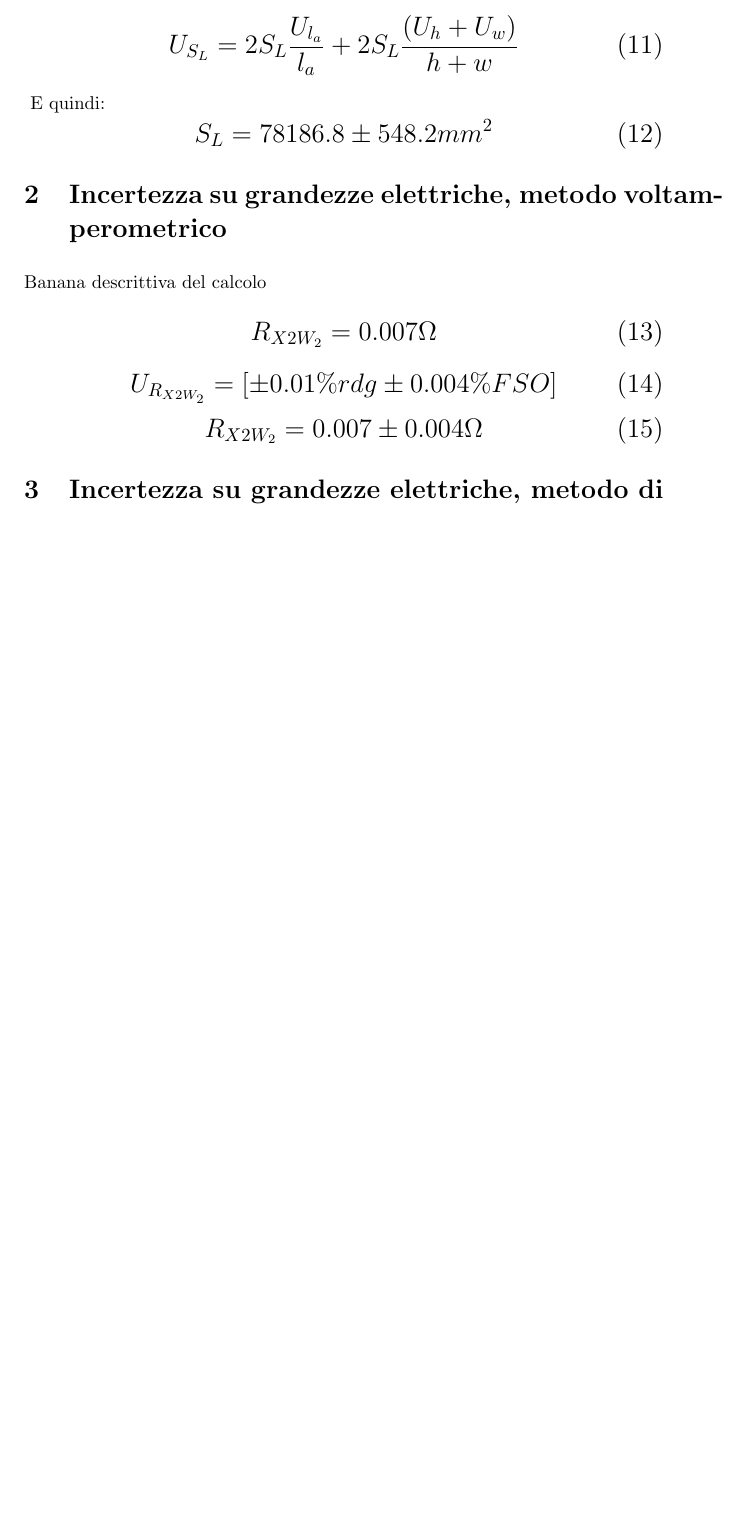
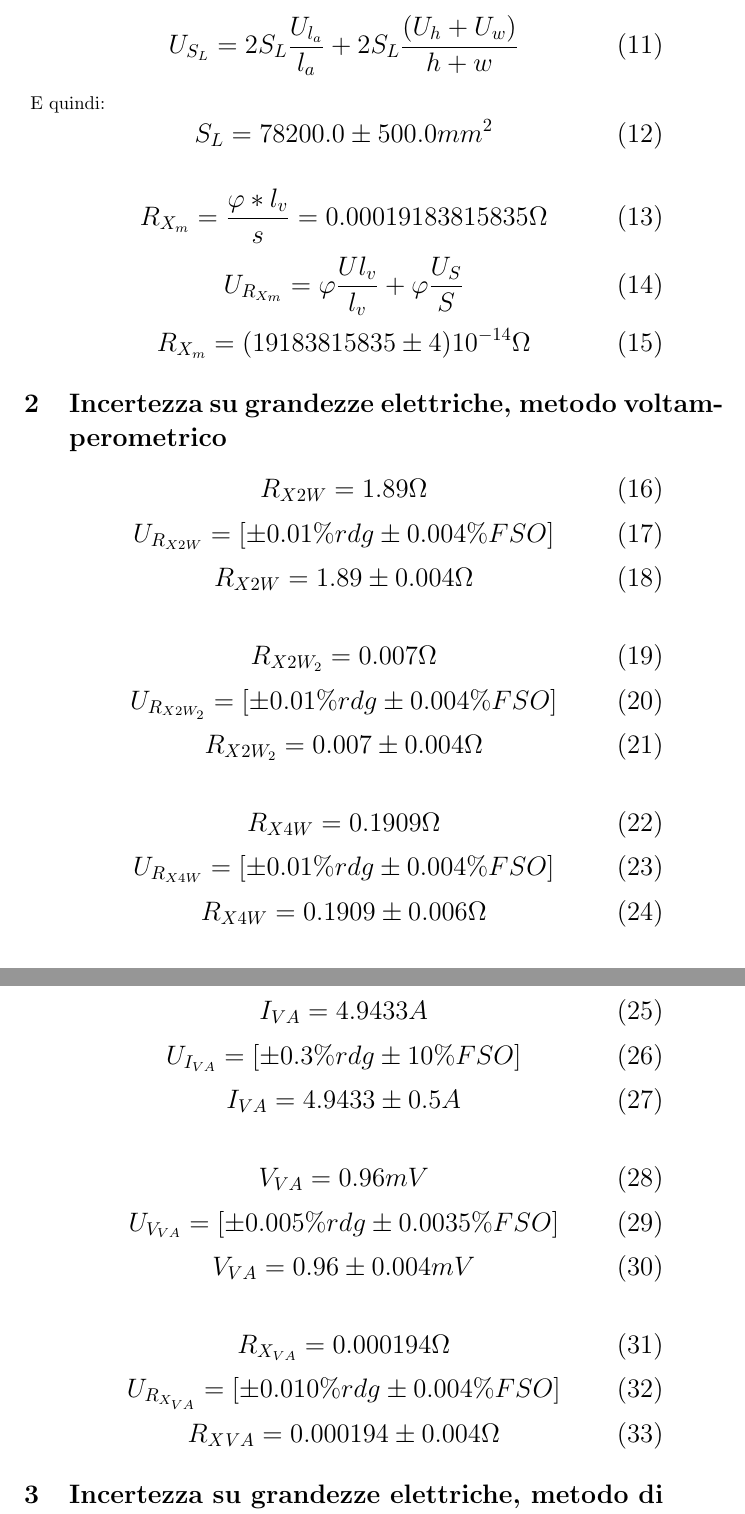
Before and after one commit to lopsandrea/foundations-of-measurement, a LaTeX document (laboratory_2/Relazione_1.tex): part of page 2 of 2 before the commit and two parts of pages 2 and 3 of 3 after it, the two joined at a grey line, cut so that both start at the same text, the shorter picture padded with empty space. Compiled offline with pdfLaTeX.

Commit message:
finit 2 parte

```diff
--- a/laboratory_2/Relazione_1.tex
+++ b/laboratory_2/Relazione_1.tex
@@ -80,13 +80,36 @@ Con relativa incertezza:
 E quindi:
 \begin{Large}
 	\begin{equation}
-		S_L =78186.8\pm 548.2mm^2
+		S_L =78200.0\pm 500.0mm^2
+	 \end{equation}
+\end{Large}
+
+\begin{Large}
+	\begin{equation}
+		R_{X_{m}} =\frac{\varphi*l_v}{s}= 0.00019183815835 \Omega
+	 \end{equation}
+	\begin{equation}
+		U_{R_{X_{m}}} = \varphi\frac{U{l_v}}{l_v}+\varphi\frac{U_{S}}{S}
+	 \end{equation}
+	 \begin{equation}
+		R_{X_{m}} = (19183815835 \pm 4)10^{-14} \Omega
 	 \end{equation}
 \end{Large}
 
 \section {Incertezza su grandezze elettriche, metodo voltamperometrico}
 
-Banana descrittiva del calcolo
+\begin{Large}
+	\begin{equation}
+		R_{X2W}= 1.89 \Omega
+	\end{equation}
+	\begin{equation}
+		U_{R_{X2W}} = [\pm 0.01\%rdg \pm 0.004\% FSO]
+	 \end{equation}
+	 \begin{equation}
+		R_{X2W} = 1.89 \pm 0.004 \Omega
+	 \end{equation}
+\end{Large}
+
 \begin{Large}
 	\begin{equation}
 		R_{X2W_{2}} = 0.007 \Omega
@@ -96,6 +119,54 @@ Banana descrittiva del calcolo
 	 \end{equation}
 	 \begin{equation}
 		R_{X2W_{2}} = 0.007 \pm 0.004 \Omega
+	 \end{equation}
+\end{Large}
+
+\begin{Large}
+	\begin{equation}
+		R_{X4W}= 0.1909 \Omega
+	\end{equation}
+	\begin{equation}
+		U_{R_{X4W}} = [\pm 0.01\%rdg \pm 0.004\% FSO]
+	 \end{equation}
+	 \begin{equation}
+		R_{X4W} = 0.1909\pm 0.006 \Omega
+	 \end{equation}
+\end{Large}
+
+\begin{Large}
+	\begin{equation}
+		I_{VA}= 4.9433 A
+	\end{equation}
+	\begin{equation}
+		U_{I_{VA}} = [\pm 0.3\%rdg \pm 10\% FSO]
+	 \end{equation}
+	 \begin{equation}
+		I_{VA} = 4.9433 \pm 0.5 A
+	 \end{equation}
+\end{Large}
+
+\begin{Large}
+	\begin{equation}
+		V_{VA}= 0.96 mV
+	\end{equation}
+	\begin{equation}
+		U_{V_{VA}} = [\pm 0.005\%rdg \pm 0.0035\% FSO]
+	 \end{equation}
+	 \begin{equation}
+		V_{VA} = 0.96 \pm 0.004 mV
+	 \end{equation}
+\end{Large}
+
+\begin{Large}
+	\begin{equation}
+		R_{X_{VA}}= 0.000194 \Omega
+	\end{equation}
+	\begin{equation}
+		U_{R_{X_{VA}}} = [\pm 0.010\%rdg \pm 0.004\% FSO]
+	 \end{equation}
+	 \begin{equation}
+		R_X{_{VA}} = 0.000194 \pm 0.004 \Omega
 	 \end{equation}
 \end{Large}
 
```
Also changed, not shown: laboratory_2/Relazione_1.pdf.
